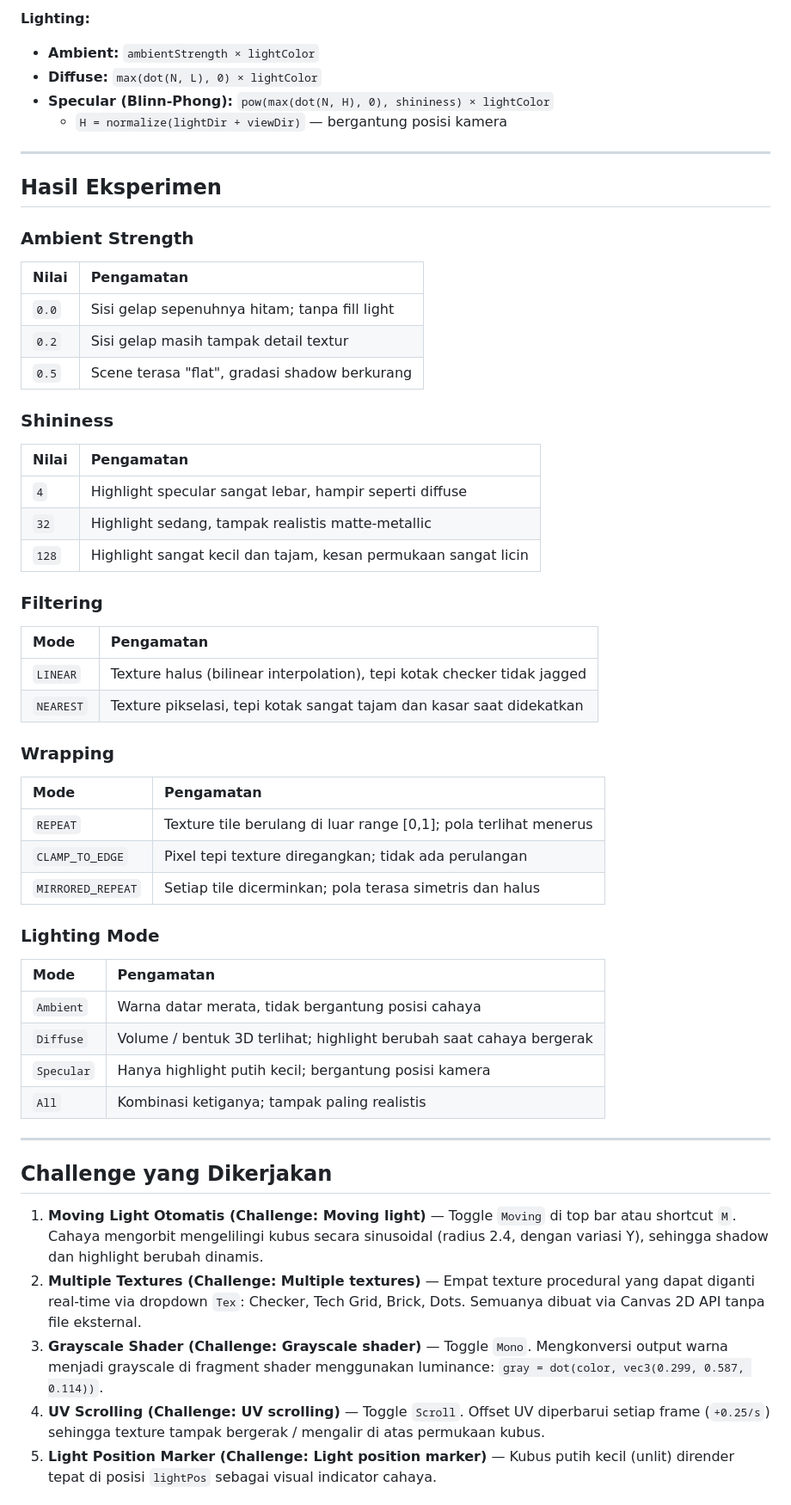
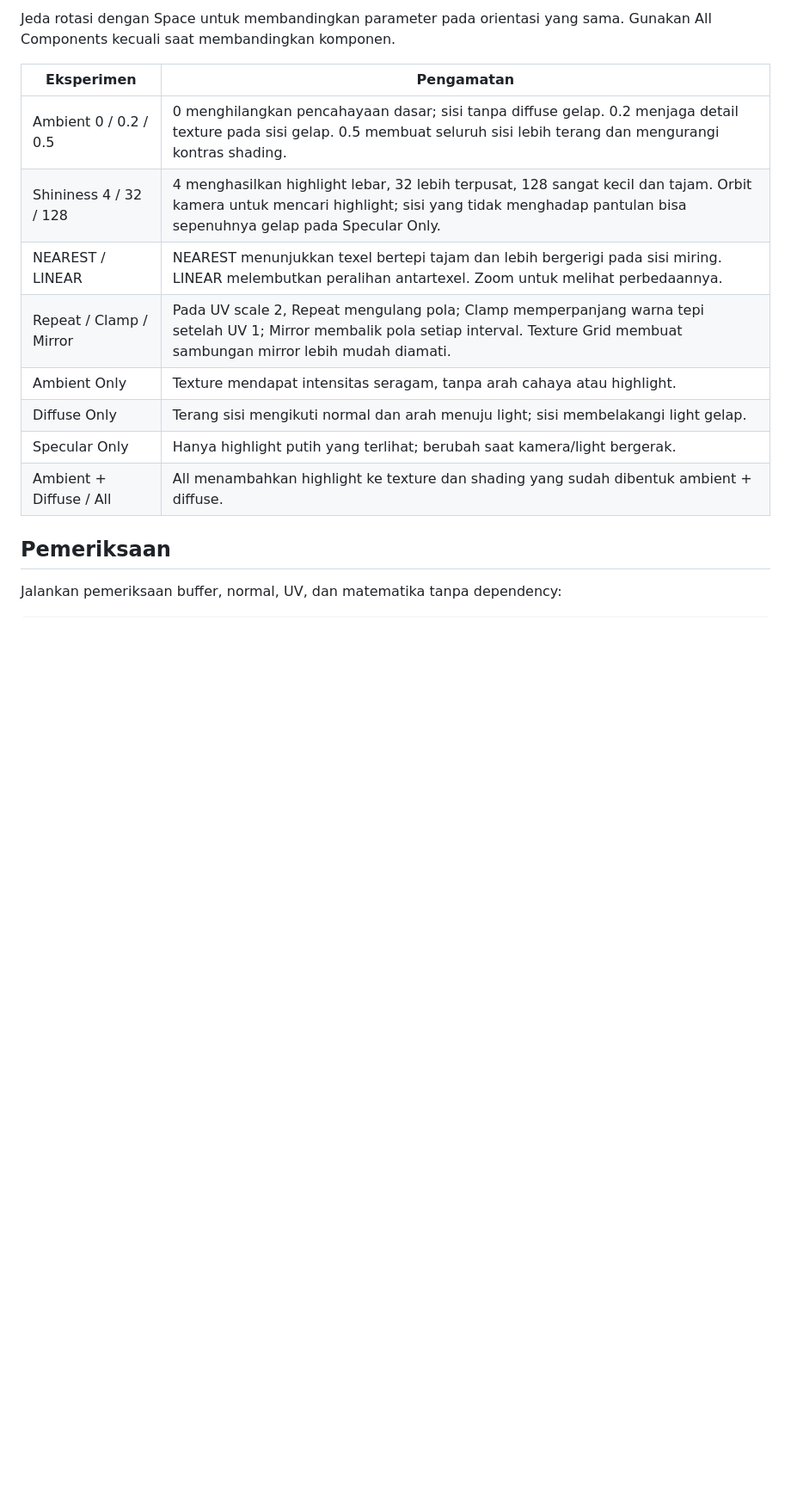
Before and after one commit to nakayesaa/ComputerGraphics, a Markdown page: week5/README.md, the part around one of its changes. Shown at 86% size. GitHub-like rendering; blank space fills up the shorter version.

```diff
--- a/week5/README.md
+++ b/week5/README.md
@@ -63,61 +55,18 @@ Lalu buka `http://localhost:8000` pada browser yang mendukung WebGL2.
 
-**Lighting:**
-- **Ambient:** `ambientStrength × lightColor`
-- **Diffuse:** `max(dot(N, L), 0) × lightColor`
-- **Specular (Blinn-Phong):** `pow(max(dot(N, H), 0), shininess) × lightColor`
-  - `H = normalize(lightDir + viewDir)` — bergantung posisi kamera
+Jeda rotasi dengan Space untuk membandingkan parameter pada orientasi yang sama. Gunakan All Components kecuali saat membandingkan komponen.
 
----
+| Eksperimen | Pengamatan |
+| --- | --- |
+| Ambient 0 / 0.2 / 0.5 | 0 menghilangkan pencahayaan dasar; sisi tanpa diffuse gelap. 0.2 menjaga detail texture pada sisi gelap. 0.5 membuat seluruh sisi lebih terang dan mengurangi kontras shading. |
+| Shininess 4 / 32 / 128 | 4 menghasilkan highlight lebar, 32 lebih terpusat, 128 sangat kecil dan tajam. Orbit kamera untuk mencari highlight; sisi yang tidak menghadap pantulan bisa sepenuhnya gelap pada Specular Only. |
+| NEAREST / LINEAR | NEAREST menunjukkan texel bertepi tajam dan lebih bergerigi pada sisi miring. LINEAR melembutkan peralihan antartexel. Zoom untuk melihat perbedaannya. |
+| Repeat / Clamp / Mirror | Pada UV scale 2, Repeat mengulang pola; Clamp memperpanjang warna tepi setelah UV 1; Mirror membalik pola setiap interval. Texture Grid membuat sambungan mirror lebih mudah diamati. |
+| Ambient Only | Texture mendapat intensitas seragam, tanpa arah cahaya atau highlight. |
+| Diffuse Only | Terang sisi mengikuti normal dan arah menuju light; sisi membelakangi light gelap. |
+| Specular Only | Hanya highlight putih yang terlihat; berubah saat kamera/light bergerak. |
+| Ambient + Diffuse / All | All menambahkan highlight ke texture dan shading yang sudah dibentuk ambient + diffuse. |
 
-## Hasil Eksperimen
+## Pemeriksaan
 
-### Ambient Strength
+Jalankan pemeriksaan buffer, normal, UV, dan matematika tanpa dependency:
 
-| Nilai | Pengamatan |
-| :--- | :--- |
-| `0.0` | Sisi gelap sepenuhnya hitam; tanpa fill light |
-| `0.2` | Sisi gelap masih tampak detail textur |
-| `0.5` | Scene terasa "flat", gradasi shadow berkurang |
-
-### Shininess
-
-| Nilai | Pengamatan |
-| :--- | :--- |
-| `4` | Highlight specular sangat lebar, hampir seperti diffuse |
-| `32` | Highlight sedang, tampak realistis matte-metallic |
-| `128` | Highlight sangat kecil dan tajam, kesan permukaan sangat licin |
-
-### Filtering
-
-| Mode | Pengamatan |
-| :--- | :--- |
-| `LINEAR` | Texture halus (bilinear interpolation), tepi kotak checker tidak jagged |
-| `NEAREST` | Texture pikselasi, tepi kotak sangat tajam dan kasar saat didekatkan |
-
-### Wrapping
-
-| Mode | Pengamatan |
-| :--- | :--- |
-| `REPEAT` | Texture tile berulang di luar range [0,1]; pola terlihat menerus |
-| `CLAMP_TO_EDGE` | Pixel tepi texture diregangkan; tidak ada perulangan |
-| `MIRRORED_REPEAT` | Setiap tile dicerminkan; pola terasa simetris dan halus |
-
-### Lighting Mode
-
-| Mode | Pengamatan |
-| :--- | :--- |
-| `Ambient` | Warna datar merata, tidak bergantung posisi cahaya |
-| `Diffuse` | Volume / bentuk 3D terlihat; highlight berubah saat cahaya bergerak |
-| `Specular` | Hanya highlight putih kecil; bergantung posisi kamera |
-| `All` | Kombinasi ketiganya; tampak paling realistis |
-
----
-
-## Challenge yang Dikerjakan
-
-1. **Moving Light Otomatis (Challenge: Moving light)** — Toggle `Moving` di top bar atau shortcut `M`. Cahaya mengorbit mengelilingi kubus secara sinusoidal (radius 2.4, dengan variasi Y), sehingga shadow dan highlight berubah dinamis.
-2. **Multiple Textures (Challenge: Multiple textures)** — Empat texture procedural yang dapat diganti real-time via dropdown `Tex`: Checker, Tech Grid, Brick, Dots. Semuanya dibuat via Canvas 2D API tanpa file eksternal.
-3. **Grayscale Shader (Challenge: Grayscale shader)** — Toggle `Mono`. Mengkonversi output warna menjadi grayscale di fragment shader menggunakan luminance: `gray = dot(color, vec3(0.299, 0.587, 0.114))`.
-4. **UV Scrolling (Challenge: UV scrolling)** — Toggle `Scroll`. Offset UV diperbarui setiap frame (`+0.25/s`) sehingga texture tampak bergerak / mengalir di atas permukaan kubus.
-5. **Light Position Marker (Challenge: Light position marker)** — Kubus putih kecil (unlit) dirender tepat di posisi `lightPos` sebagai visual indicator cahaya.
-
```
Also changed, not shown: other parts of week5/README.md (+51 -78 lines), week5/assets/checker.png (added), week5/assets/grid.png (added), week5/screenshot.png, 10 other files.
